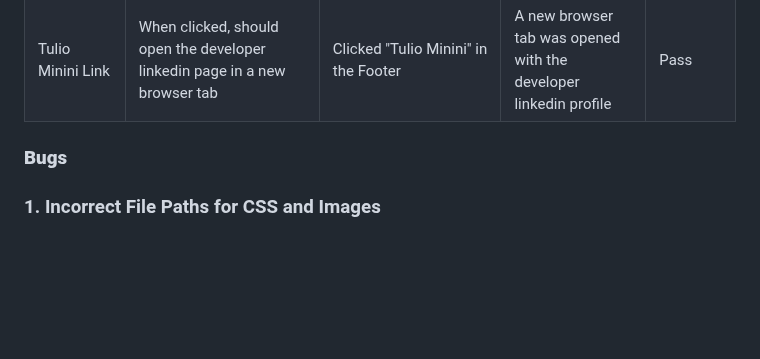
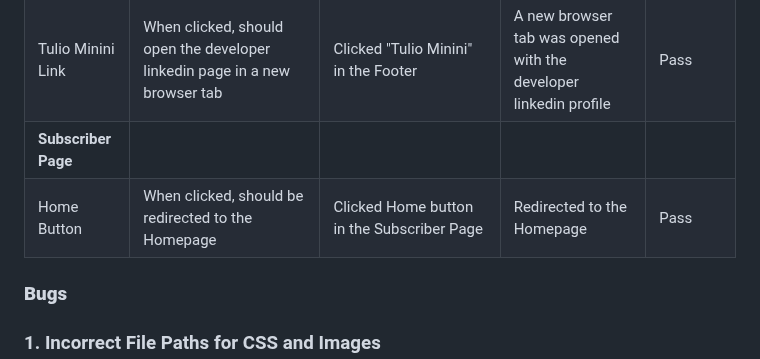
Before and after one commit to t-minini/devon-rex-pp1-ci, a Markdown page: README.md, the part around the change. GitHub-like rendering; blank space fills up the shorter version.

Commit message:
add Manual Test for Home Button in the Subscriber Page

```diff
--- a/README.md
+++ b/README.md
@@ -222,6 +222,8 @@ The WAVE accessibility evaluation tool results can be found below.
 | Sign Up Form      | When an invalid email format is entered, a warning message should be displayed                                           | Typed "user@" in the email input in the Footer          | A warning message was displayed                                  | Pass      |
 | Subscribe Button  | When entering a valid email and clicking in the "subscribe" button, the user should be redirected to the subscriber page | Typed "user@gmail.com" in the email input in the Footer | User was directed to the subscriber page                         | Pass      |
 | Tulio Minini Link | When clicked, should open the developer linkedin page in a new browser tab                                               | Clicked "Tulio Minini" in the Footer                    | A new browser tab was opened with the developer linkedin profile | Pass      |
+| **Subscriber Page**        |
+| Home Button         | When clicked, should be redirected to the Homepage                                                           | Clicked Home button in the Subscriber Page                       | Redirected to the Homepage                         | Pass      |
 
 ### **Bugs**
 
```
